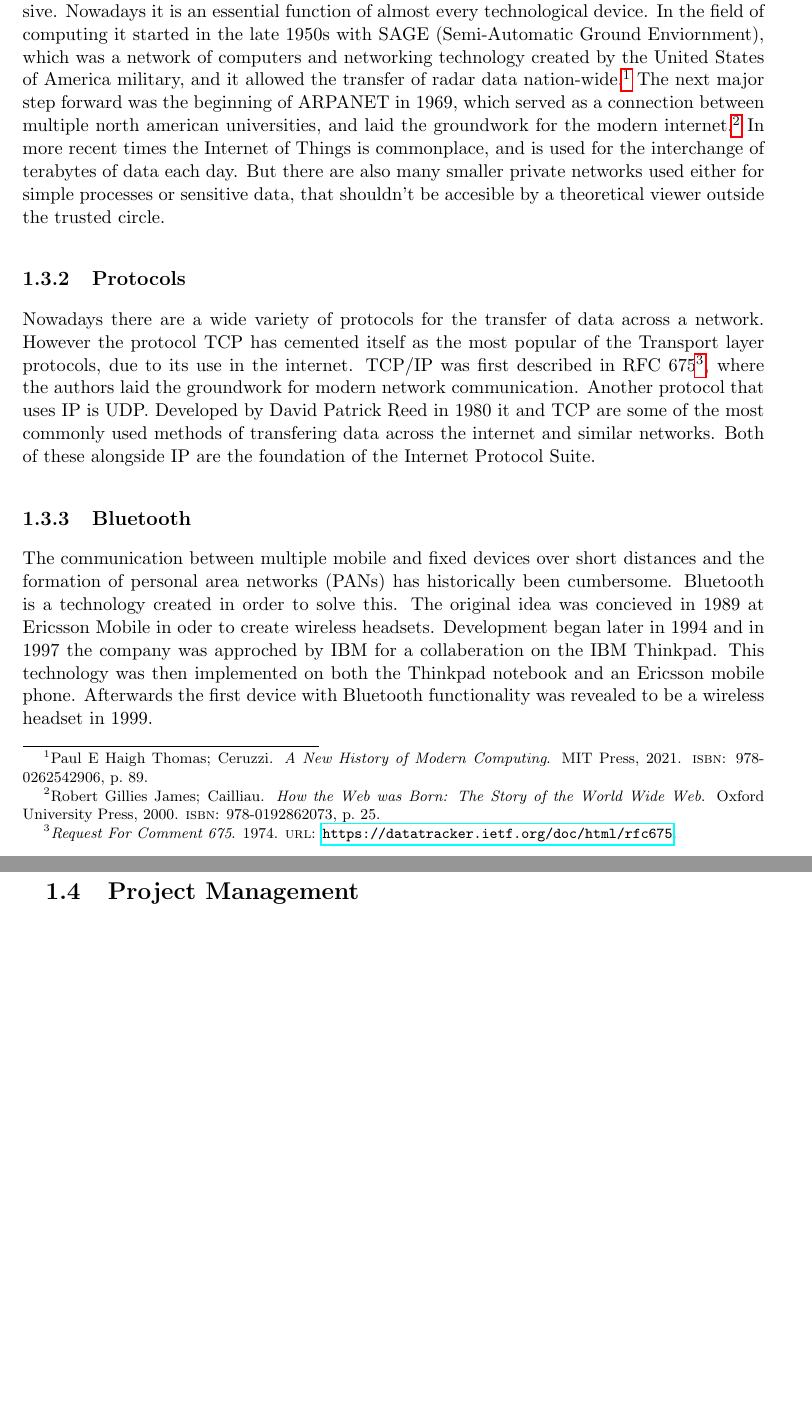
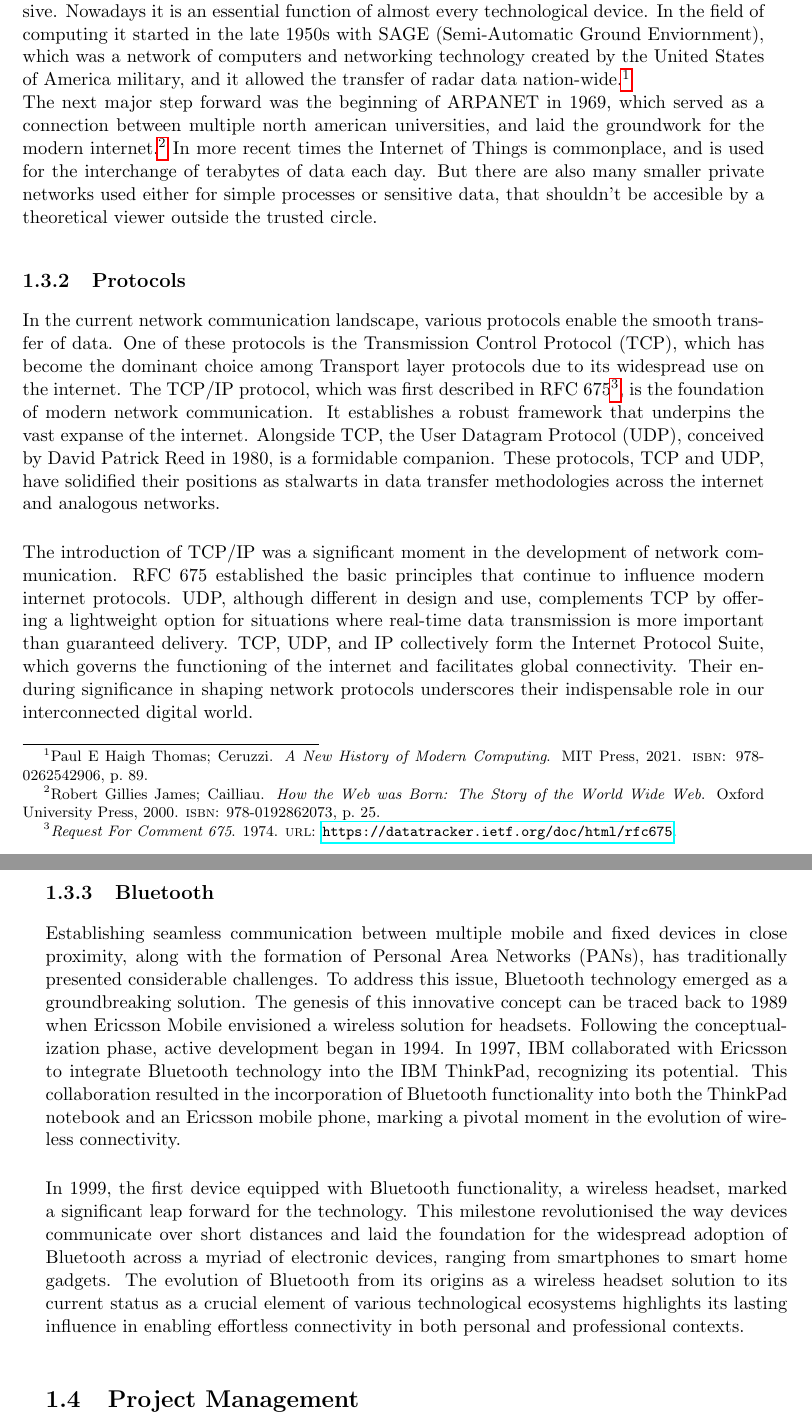
Before and after one commit to F-WuTS/RECT-Diploma-Thesis, a LaTeX thesis (main.tex, which reads sections/introduction.tex): two parts of pages 10 and 11 of 36 before the commit and two parts of pages 10 and 11 of 37 after it, joined at a grey line, cut so that both start at the same text, the shorter picture padded with empty space. Compiled offline with pdfLaTeX.

Commit message:
Rewrote more subsections

```diff
--- a/sections/introduction.tex
+++ b/sections/introduction.tex
@@ -44,7 +44,7 @@ For this to be made possible the following requirements have to be met:
 The history of communication and coordination between seperate systems is long and extensive. Nowadays it is an essential
 function of almost every technological device. In the field of computing it started in the late 1950s with SAGE (Semi-Automatic Ground Enviornment),
 which was a network of computers and networking technology created by the United States of America military,
-and it allowed the transfer of radar data nation-wide.\footcite[][89]{A_New_History_of_Modern_Computing}
+and it allowed the transfer of radar data nation-wide.\footcite[][89]{A_New_History_of_Modern_Computing}\\
 The next major step forward was the beginning of ARPANET in 1969, which served as a connection between multiple north american
 universities, and laid the groundwork for the modern internet.\footcite[][25]{How_the_web_was_born}
 In more recent times the Internet of Things is commonplace, and is used for the interchange of terabytes of data each day.
@@ -52,18 +52,30 @@ But there are also many smaller private networks used either for simple processe
 accesible by a theoretical viewer outside the trusted circle.
 
 \subsection{Protocols}
-Nowadays there are a wide variety of protocols for the transfer of data across a network. However the protocol TCP has cemented
-itself as the most popular of the Transport layer protocols, due to its use in the internet. TCP/IP was first described in
-RFC 675\footcite{rfc_675}, where the authors laid the groundwork for modern network communication. Another protocol that uses IP
-is UDP. Developed by David Patrick Reed in 1980 it and TCP are some of the most commonly used methods of transfering data across
-the internet and similar networks. Both of these alongside IP are the foundation of the Internet Protocol Suite.
+In the current network communication landscape, various protocols enable the smooth transfer of data. One of these protocols is the
+Transmission Control Protocol (TCP), which has become the dominant choice among Transport layer protocols due to its widespread use on the internet.
+The TCP/IP protocol, which was first described in RFC 675\footcite{rfc_675}, is the foundation of modern network communication. It establishes a robust framework that
+underpins the vast expanse of the internet. Alongside TCP, the User Datagram Protocol (UDP), conceived by David Patrick Reed in 1980, is a formidable companion.
+These protocols, TCP and UDP, have solidified their positions as stalwarts in data transfer methodologies across the internet and analogous networks.\\
+
+The introduction of TCP/IP was a significant moment in the development of network communication. RFC 675 established the basic principles that continue
+to influence modern internet protocols. UDP, although different in design and use, complements TCP by offering a lightweight option for situations where
+real-time data transmission is more important than guaranteed delivery. TCP, UDP, and IP collectively form the Internet Protocol Suite, which governs the
+functioning of the internet and facilitates global connectivity. Their enduring significance in shaping network protocols underscores their indispensable role
+in our interconnected digital world.
 
 \subsection{Bluetooth}
-The communication between multiple mobile and fixed devices over short distances and the formation of personal area networks (PANs)
-has historically been cumbersome. Bluetooth is a technology created in order to solve this. The original idea was concieved in 1989
-at Ericsson Mobile in oder to create wireless headsets. Development began later in 1994 and in 1997 the company was approched by IBM
-for a collaberation on the IBM Thinkpad. This technology was then implemented on both the Thinkpad notebook and an Ericsson mobile phone.
-Afterwards the first device with Bluetooth functionality was revealed to be a wireless headset in 1999.
+Establishing seamless communication between multiple mobile and fixed devices in close proximity, along with the formation of Personal Area Networks (PANs),
+has traditionally presented considerable challenges. To address this issue, Bluetooth technology emerged as a groundbreaking solution. The genesis of this
+innovative concept can be traced back to 1989 when Ericsson Mobile envisioned a wireless solution for headsets. Following the conceptualization phase, active
+development began in 1994. In 1997, IBM collaborated with Ericsson to integrate Bluetooth technology into the IBM ThinkPad, recognizing its potential.
+This collaboration resulted in the incorporation of Bluetooth functionality into both the ThinkPad notebook and an Ericsson mobile phone, marking a pivotal moment
+in the evolution of wireless connectivity.\\
+
+In 1999, the first device equipped with Bluetooth functionality, a wireless headset, marked a significant leap forward for the technology. This milestone
+revolutionised the way devices communicate over short distances and laid the foundation for the widespread adoption of Bluetooth across a myriad of electronic
+devices, ranging from smartphones to smart home gadgets. The evolution of Bluetooth from its origins as a wireless headset solution to its current status as a
+crucial element of various technological ecosystems highlights its lasting influence in enabling effortless connectivity in both personal and professional contexts.
 
 \section{Project Management}
 \textbf{Author: Sztavinovszki}
```
